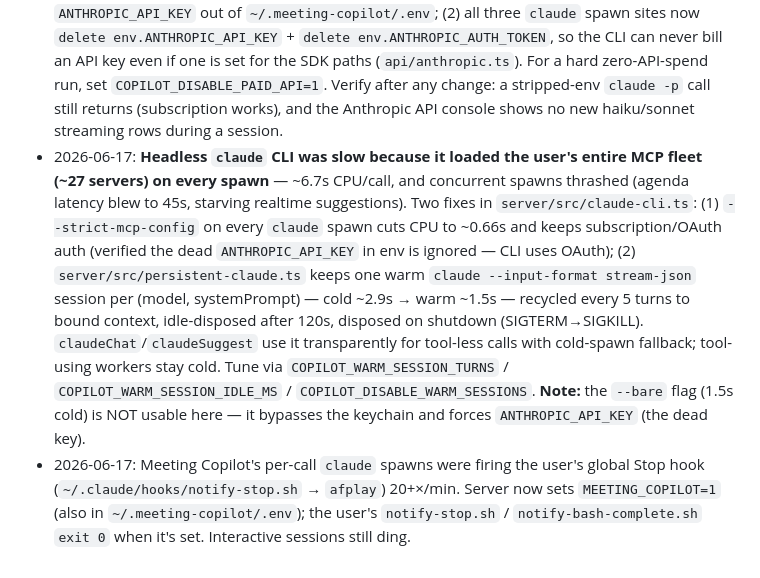
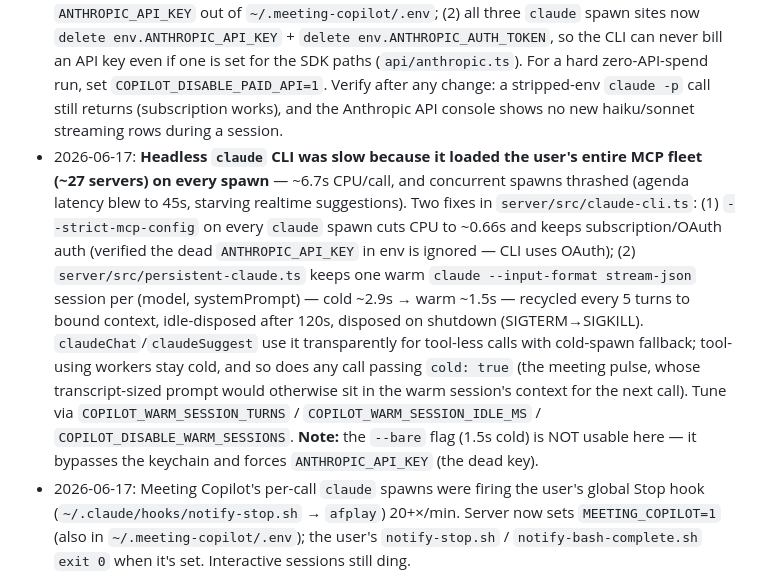
Before and after one commit to cxrobx/meeting-copilot, a Markdown page: CLAUDE.md, the part around the change. GitHub-like rendering.

Commit message:
Note the pulse's cold: true exception in the warm-session learning
Co-Authored-By: Claude Opus 5.5 (1M context) <noreply@anthropic.com>

```diff
--- a/CLAUDE.md
+++ b/CLAUDE.md
@@ -114,7 +114,7 @@ Full list in `.claude/rules/architecture.md`.
 - 2026-09-22: **Three failure types named, each with an automatic check.** (1) *A non-dollar ceiling binds before the dollar one*: a 500-request lifetime cap stopped the copilot at minute 26 of 33 (09-21) and 32 of 38 (09-14) on about $0.68 of $10. Dollars are now the only lifetime stop; counts are a one-minute runaway window (`api/budget.ts`, a 90-minute peak-rate test). (2) *gpt-6-luna writes past its JSON object* (gotcha #21): every live parser goes through `intelligence/first-json.ts`. (3) *Dashboard JS escapes decode twice* inside `PRESENT_HTML` (gotcha #22): `present-script.test.ts` parses the shipped script. Agenda reconcile moved to gpt-6-luna after `npm run eval:agenda` replayed real sessions against gpt-5.6-terra. Run it under Node 20, and reuse a paid baseline with `--baseline-from`.
 - 2026-09-21: **Calls handed off from an iPhone (and FaceTime calls) were only half transcribed** — the other party is played by `avconferenced`, a system daemon that ScreenCaptureKit's app list never shows. Meeting audio now comes from a Core Audio process tap (tap-only aggregate, `.unmuted`), with ScreenCaptureKit as the fallback. It needs the System Audio Recording grant, and a missing one shows up as silent zeros, not an error. Full landmine list: gotcha #20.
 - 2026-06-17: **A live `ANTHROPIC_API_KEY` in `~/.meeting-copilot/.env` silently billed the API console (~19M tokens in one day), NOT the subscription** — corrects the earlier note below that the env key is "ignored." The server `dotenv`-loads that file into `process.env`, and `claude-cli.ts` / `persistent-claude.ts` spawned `claude` with `{ ...process.env }`, so the CLI **inherited the key and preferred it over OAuth**, billing every triage (haiku) + suggest (sonnet) + worker call to the API even though the `[LLM] …=cli (subscription)` banner claimed otherwise. The CLI login here is OAuth/subscription (`~/.claude.json` `oauthAccount`, no `apiKeyHelper`), so **with no key in env the CLI falls back to the subscription (free).** The "ignored" finding was only true while the key was *dead* (401 → OAuth fallback); a *live* key is used. Two fixes: (1) commented `ANTHROPIC_API_KEY` out of `~/.meeting-copilot/.env`; (2) all three `claude` spawn sites now `delete env.ANTHROPIC_API_KEY` + `delete env.ANTHROPIC_AUTH_TOKEN`, so the CLI can never bill an API key even if one is set for the SDK paths (`api/anthropic.ts`). For a hard zero-API-spend run, set `COPILOT_DISABLE_PAID_API=1`. Verify after any change: a stripped-env `claude -p` call still returns (subscription works), and the Anthropic API console shows no new haiku/sonnet streaming rows during a session.
-- 2026-06-17: **Headless `claude` CLI was slow because it loaded the user's entire MCP fleet (~27 servers) on every spawn** — ~6.7s CPU/call, and concurrent spawns thrashed (agenda latency blew to 45s, starving realtime suggestions). Two fixes in `server/src/claude-cli.ts`: (1) `--strict-mcp-config` on every `claude` spawn cuts CPU to ~0.66s and keeps subscription/OAuth auth (verified the dead `ANTHROPIC_API_KEY` in env is ignored — CLI uses OAuth); (2) `server/src/persistent-claude.ts` keeps one warm `claude --input-format stream-json` session per (model, systemPrompt) — cold ~2.9s → warm ~1.5s — recycled every 5 turns to bound context, idle-disposed after 120s, disposed on shutdown (SIGTERM→SIGKILL). `claudeChat`/`claudeSuggest` use it transparently for tool-less calls with cold-spawn fallback; tool-using workers stay cold. Tune via `COPILOT_WARM_SESSION_TURNS` / `COPILOT_WARM_SESSION_IDLE_MS` / `COPILOT_DISABLE_WARM_SESSIONS`. **Note:** the `--bare` flag (1.5s cold) is NOT usable here — it bypasses the keychain and forces `ANTHROPIC_API_KEY` (the dead key).
+- 2026-06-17: **Headless `claude` CLI was slow because it loaded the user's entire MCP fleet (~27 servers) on every spawn** — ~6.7s CPU/call, and concurrent spawns thrashed (agenda latency blew to 45s, starving realtime suggestions). Two fixes in `server/src/claude-cli.ts`: (1) `--strict-mcp-config` on every `claude` spawn cuts CPU to ~0.66s and keeps subscription/OAuth auth (verified the dead `ANTHROPIC_API_KEY` in env is ignored — CLI uses OAuth); (2) `server/src/persistent-claude.ts` keeps one warm `claude --input-format stream-json` session per (model, systemPrompt) — cold ~2.9s → warm ~1.5s — recycled every 5 turns to bound context, idle-disposed after 120s, disposed on shutdown (SIGTERM→SIGKILL). `claudeChat`/`claudeSuggest` use it transparently for tool-less calls with cold-spawn fallback; tool-using workers stay cold, and so does any call passing `cold: true` (the meeting pulse, whose transcript-sized prompt would otherwise sit in the warm session's context for the next call). Tune via `COPILOT_WARM_SESSION_TURNS` / `COPILOT_WARM_SESSION_IDLE_MS` / `COPILOT_DISABLE_WARM_SESSIONS`. **Note:** the `--bare` flag (1.5s cold) is NOT usable here — it bypasses the keychain and forces `ANTHROPIC_API_KEY` (the dead key).
 - 2026-06-17: Meeting Copilot's per-call `claude` spawns were firing the user's global Stop hook (`~/.claude/hooks/notify-stop.sh` → `afplay`) 20+×/min. Server now sets `MEETING_COPILOT=1` (also in `~/.meeting-copilot/.env`); the user's `notify-stop.sh` / `notify-bash-complete.sh` `exit 0` when it's set. Interactive sessions still ding.
 - 2026-04-21: **ScreenCaptureKit silent-frames root cause identified** — Rogue Amoeba's `ARK.driver` loading inside `coreaudiod` causes `SCContentFilter(display:excludingApplications:[])` to return zero-filled buffers system-wide (also affected notes4chris). Switched to `SCContentFilter(display:including:capturedApps,…)` which taps per-app audio directly. Detect with `sudo sample coreaudiod 5 | grep -i ARK.driver`. Full details + recovery ladder in `.claude/rules/gotchas.md` §12 and the Recovery Playbook.
 - 2026-04-21: `claude` CLI lives at `~/.local/bin/claude`, which `ProcessSupervisor.processEnvironment()` did not include — any CLI-based worker/eval returned ENOENT silently. Fix: PATH injection now appends `~/.local/bin` + all `~/.nvm/versions/node/*/bin`, and `extractAgendaItemsFromNotes` prefers the direct Anthropic API when `ANTHROPIC_API_KEY` is set (sidesteps PATH entirely). See gotcha #13.
```
